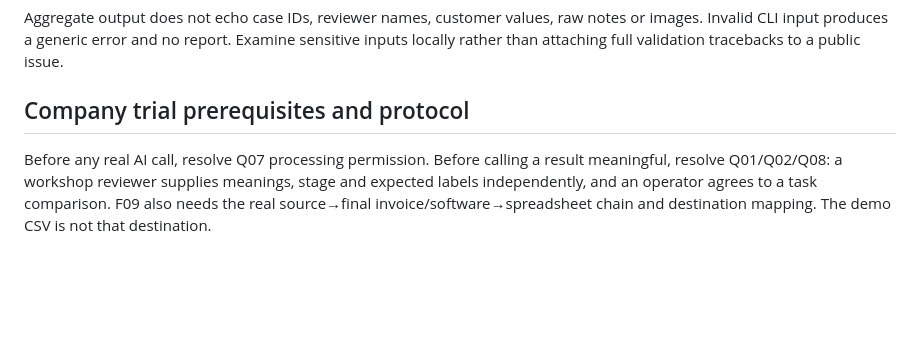
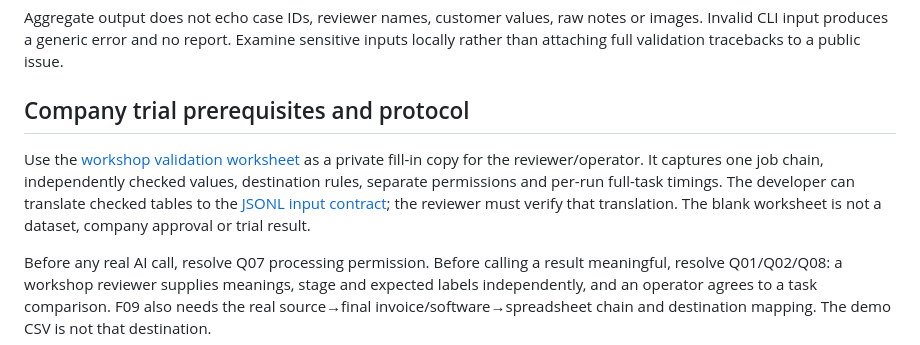
Before and after one commit to ZeppyClown/Coco-Car-Damage-Dataset, a Markdown page: car mechanic assistant/WORKSHOP_EVALUATION_GUIDE.md, the part around one of its changes. Drawn GitHub-style; blank space fills up the shorter version.

```diff
--- a/car mechanic assistant/WORKSHOP_EVALUATION_GUIDE.md
+++ b/car mechanic assistant/WORKSHOP_EVALUATION_GUIDE.md
@@ -87,6 +87,8 @@ Aggregate output does not echo case IDs, reviewer names, customer values, raw no
 
 ## Company trial prerequisites and protocol
 
+Use the [workshop validation worksheet](WORKSHOP_VALIDATION_WORKSHEET.md) as a private fill-in copy for the reviewer/operator. It captures one job chain, independently checked values, destination rules, separate permissions and per-run full-task timings. The developer can translate checked tables to the [JSONL input contract](#input-files); the reviewer must verify that translation. The blank worksheet is not a dataset, company approval or trial result.
+
 Before any real AI call, resolve Q07 processing permission. Before calling a result meaningful, resolve Q01/Q02/Q08: a workshop reviewer supplies meanings, stage and expected labels independently, and an operator agrees to a task comparison. F09 also needs the real source→final invoice/software→spreadsheet chain and destination mapping. The demo CSV is not that destination.
 
 1. Freeze permitted source cases and assign opaque IDs. Include representative legibility, languages, crossed-out rows, ambiguous amounts, diagrams and missing fields. Record inclusion/exclusion reasons; do not select only easy sheets.
```
Also changed, not shown: other parts of car mechanic assistant/WORKSHOP_EVALUATION_GUIDE.md (+1 -1 lines), car mechanic assistant/WORKSHOP_MASTER_PLAN.md (+15 -2 lines), car mechanic assistant/WORKSHOP_VALIDATION_WORKSHEET.md (added, +246 -0 lines).
